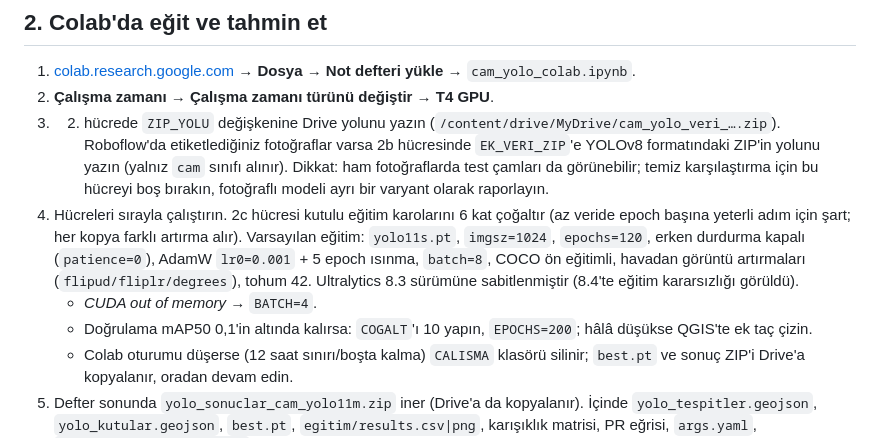
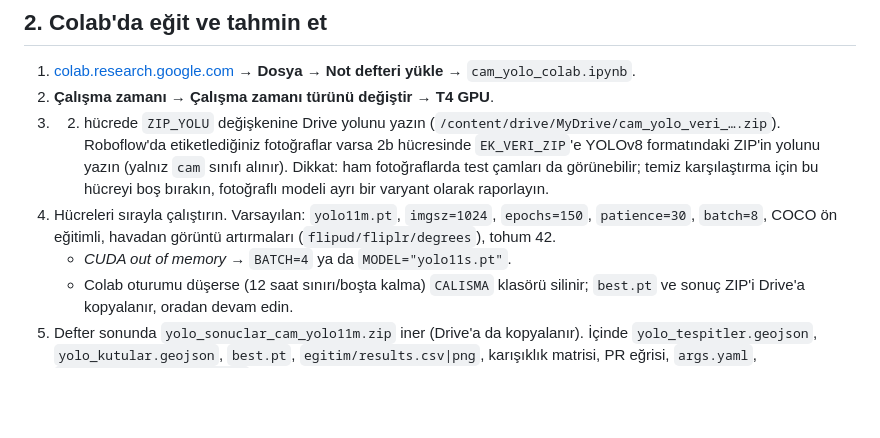
Before and after one commit to sigmagmchess/elalalella, a Markdown page: cpp/yolo/YOLO_REHBER.md, the part around the change. Rendered like a GitHub page; blank space fills up the shorter version.

Commit message:
YOLO_REHBER.md ve DERLEME.md: önceki sürüme geri alındı
Co-Authored-By: Claude Fable 5.1 <noreply@anthropic.com>
Claude-Session: https://claude.ai/code/session_01SUzwCLRSypQoY3NXy9PtxS

```diff
--- a/cpp/yolo/YOLO_REHBER.md
+++ b/cpp/yolo/YOLO_REHBER.md
@@ -54,12 +54,9 @@ README_tr.txt             özet
    Roboflow'da etiketlediğiniz fotoğraflar varsa 2b hücresinde `EK_VERI_ZIP`'e YOLOv8 formatındaki ZIP'in yolunu yazın
    (yalnız `cam` sınıfı alınır). Dikkat: ham fotoğraflarda test çamları da görünebilir; temiz karşılaştırma için bu
    hücreyi boş bırakın, fotoğraflı modeli ayrı bir varyant olarak raporlayın.
-4. Hücreleri sırayla çalıştırın. 2c hücresi kutulu eğitim karolarını 6 kat çoğaltır (az veride epoch başına yeterli adım
-   için şart; her kopya farklı artırma alır). Varsayılan eğitim: `yolo11s.pt`, `imgsz=1024`, `epochs=120`, erken durdurma
-   kapalı (`patience=0`), AdamW `lr0=0.001` + 5 epoch ısınma, `batch=8`, COCO ön eğitimli, havadan görüntü artırmaları
-   (`flipud/fliplr/degrees`), tohum 42. Ultralytics 8.3 sürümüne sabitlenmiştir (8.4'te eğitim kararsızlığı görüldü).
-   - *CUDA out of memory* → `BATCH=4`.
-   - Doğrulama mAP50 0,1'in altında kalırsa: `COGALT`'ı 10 yapın, `EPOCHS=200`; hâlâ düşükse QGIS'te ek taç çizin.
+4. Hücreleri sırayla çalıştırın. Varsayılan: `yolo11m.pt`, `imgsz=1024`, `epochs=150`, `patience=30`, `batch=8`,
+   COCO ön eğitimli, havadan görüntü artırmaları (`flipud/fliplr/degrees`), tohum 42.
+   - *CUDA out of memory* → `BATCH=4` ya da `MODEL="yolo11s.pt"`.
    - Colab oturumu düşerse (12 saat sınırı/boşta kalma) `CALISMA` klasörü silinir; `best.pt` ve sonuç ZIP'i Drive'a kopyalanır, oradan devam edin.
 5. Defter sonunda `yolo_sonuclar_cam_yolo11m.zip` iner (Drive'a da kopyalanır). İçinde `yolo_tespitler.geojson`,
    `yolo_kutular.geojson`, `best.pt`, `egitim/results.csv|png`, karışıklık matrisi, PR eğrisi, `args.yaml`, `dogrulama_metrikleri.txt`.
```
Also changed, not shown: cpp/DERLEME.md (+1 -1 lines).
